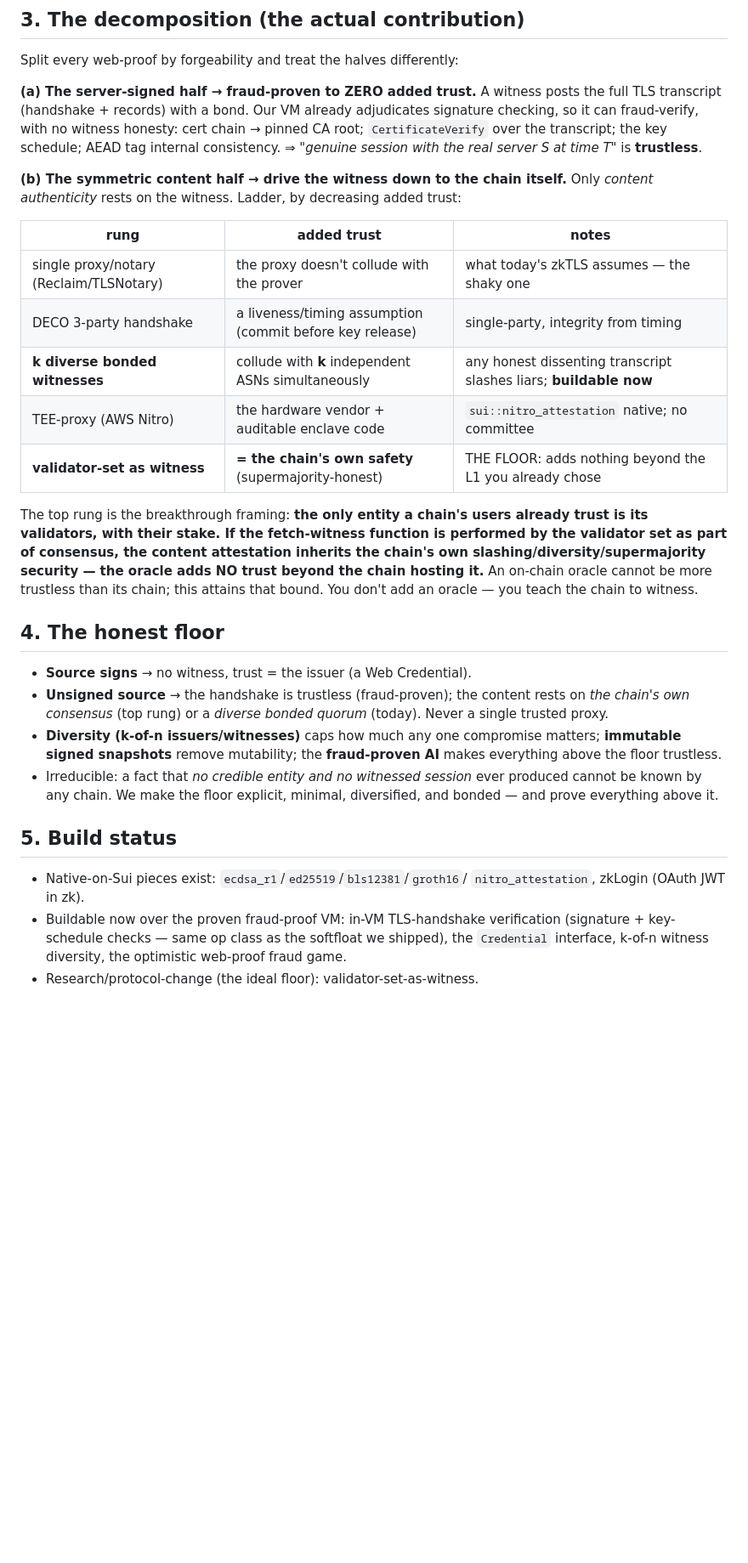
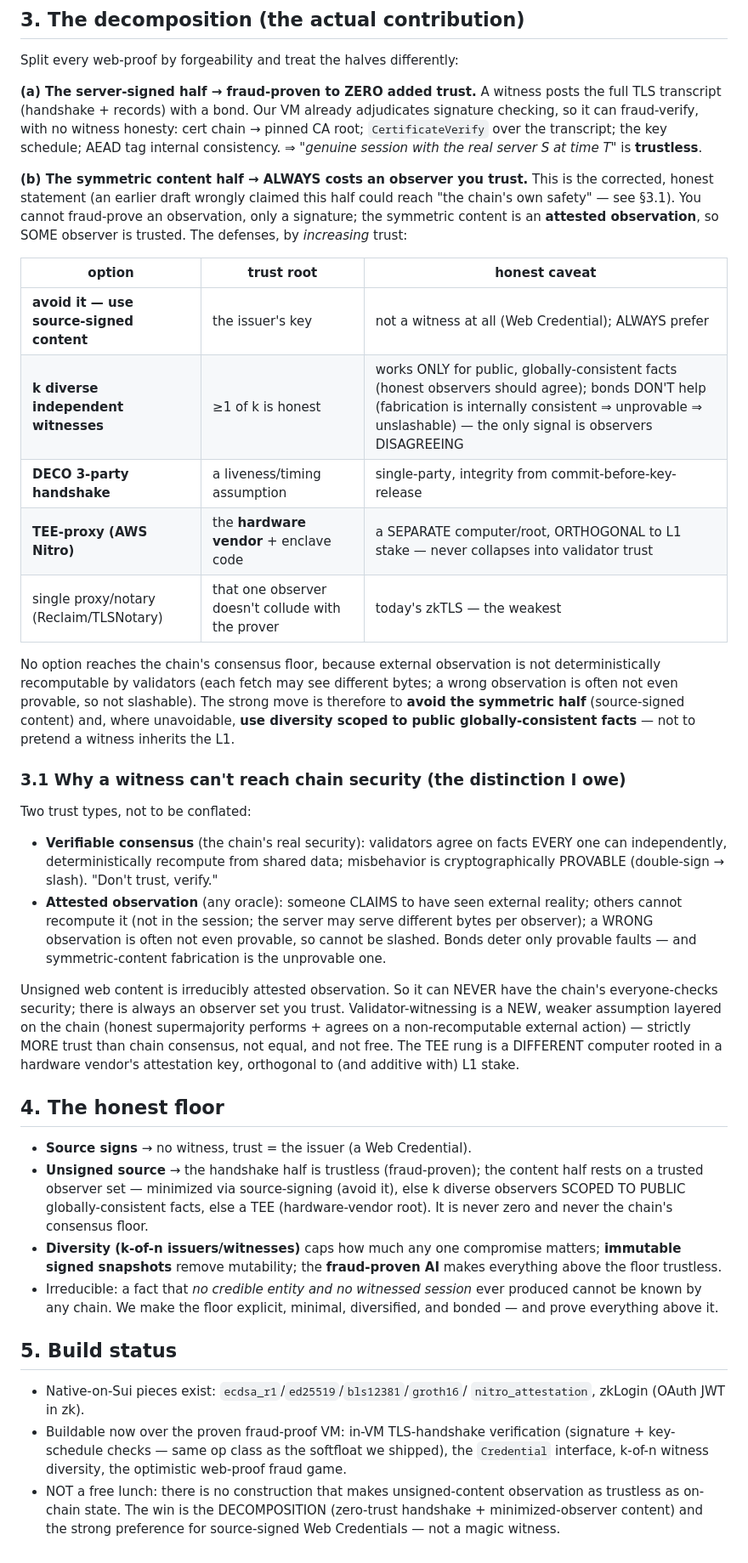
Before and after one commit to avalias/veritas, a Markdown page: WEBPROOFS.md, the part around the change. Shown at 85% size. GitHub-like rendering; blank space fills up the shorter version.

Commit message:
WEBPROOFS: correct a real error — observation != consensus; TEE != L1
Conceded (user caught it): I conflated verifiable consensus with attested
observation and wrongly claimed validator-witnessing reaches "the chain's
own safety / adds nothing," and put TEE on the same ladder as if it
collapsed into validator trust.

Corrections:
- Verifiable consensus (everyone recomputes; misbehavior PROVABLE ⇒
  slashable) vs attested observation (claimed external reality; not
  recomputable; a wrong observation is often UNPROVABLE ⇒ unslashable).
  Unsigned web content is irreducibly the latter ⇒ can NEVER reach the
  chain's everyone-checks security; there is always a trusted observer set.
- Validator-witnessing is a NEW, weaker, ADDITIONAL assumption layered on
  the chain — strictly more trust than consensus, not equal, not free.
- TEE is a SEPARATE computer rooted in the HARDWARE VENDOR's attestation
  key, orthogonal to and additive with L1 stake — it does not collapse
  into validator trust.
- Bonds deter only PROVABLE faults; symmetric-content fabrication is
  internally consistent ⇒ unprovable ⇒ the only real defense is independent
  observers DISAGREEING, which works ONLY for public, globally-consistent
  facts (refuse personalized/geo/A-B content).

What survives strong and unchanged: the decomposition (fraud-prove the
asymmetric handshake to zero trust; the symmetric content always needs an
observer) and the strong preference for source-signed Web Credentials.

```diff
--- a/WEBPROOFS.md
+++ b/WEBPROOFS.md
@@ -53,32 +53,59 @@ no witness honesty: cert chain → pinned CA root; `CertificateVerify` over
 the transcript; the key schedule; AEAD tag internal consistency. ⇒
 *"genuine session with the real server S at time T"* is **trustless**.
 
-**(b) The symmetric content half → drive the witness down to the chain
-itself.** Only *content authenticity* rests on the witness. Ladder, by
-decreasing added trust:
+**(b) The symmetric content half → ALWAYS costs an observer you trust.**
+This is the corrected, honest statement (an earlier draft wrongly claimed
+this half could reach "the chain's own safety" — see §3.1). You cannot
+fraud-prove an observation, only a signature; the symmetric content is an
+**attested observation**, so SOME observer is trusted. The defenses, by
+*increasing* trust:
 
-| rung | added trust | notes |
+| option | trust root | honest caveat |
 |---|---|---|
-| single proxy/notary (Reclaim/TLSNotary) | the proxy doesn't collude with the prover | what today's zkTLS assumes — the shaky one |
-| DECO 3-party handshake | a liveness/timing assumption (commit before key release) | single-party, integrity from timing |
-| **k diverse bonded witnesses** | collude with **k** independent ASNs simultaneously | any honest dissenting transcript slashes liars; **buildable now** |
-| TEE-proxy (AWS Nitro) | the hardware vendor + auditable enclave code | `sui::nitro_attestation` native; no committee |
-| **validator-set as witness** | **= the chain's own safety** (supermajority-honest) | THE FLOOR: adds nothing beyond the L1 you already chose |
+| **avoid it — use source-signed content** | the issuer's key | not a witness at all (Web Credential); ALWAYS prefer |
+| **k diverse independent witnesses** | ≥1 of k is honest | works ONLY for public, globally-consistent facts (honest observers should agree); bonds DON'T help (fabrication is internally consistent ⇒ unprovable ⇒ unslashable) — the only signal is observers DISAGREEING |
+| **DECO 3-party handshake** | a liveness/timing assumption | single-party, integrity from commit-before-key-release |
+| **TEE-proxy (AWS Nitro)** | the **hardware vendor** + enclave code | a SEPARATE computer/root, ORTHOGONAL to L1 stake — never collapses into validator trust |
+| single proxy/notary (Reclaim/TLSNotary) | that one observer doesn't collude with the prover | today's zkTLS — the weakest |
 
-The top rung is the breakthrough framing: **the only entity a chain's users
-already trust is its validators, with their stake. If the fetch-witness
-function is performed by the validator set as part of consensus, the
-content attestation inherits the chain's own slashing/diversity/supermajority
-security — the oracle adds NO trust beyond the chain hosting it.** An
-on-chain oracle cannot be more trustless than its chain; this attains that
-bound. You don't add an oracle — you teach the chain to witness.
+No option reaches the chain's consensus floor, because external observation
+is not deterministically recomputable by validators (each fetch may see
+different bytes; a wrong observation is often not even provable, so not
+slashable). The strong move is therefore to **avoid the symmetric half**
+(source-signed content) and, where unavoidable, **use diversity scoped to
+public globally-consistent facts** — not to pretend a witness inherits the
+L1.
+
+### 3.1 Why a witness can't reach chain security (the distinction I owe)
+
+Two trust types, not to be conflated:
+
+- **Verifiable consensus** (the chain's real security): validators agree
+  on facts EVERY one can independently, deterministically recompute from
+  shared data; misbehavior is cryptographically PROVABLE (double-sign →
+  slash). "Don't trust, verify."
+- **Attested observation** (any oracle): someone CLAIMS to have seen
+  external reality; others cannot recompute it (not in the session; the
+  server may serve different bytes per observer); a WRONG observation is
+  often not even provable, so cannot be slashed. Bonds deter only provable
+  faults — and symmetric-content fabrication is the unprovable one.
+
+Unsigned web content is irreducibly attested observation. So it can NEVER
+have the chain's everyone-checks security; there is always an observer set
+you trust. Validator-witnessing is a NEW, weaker assumption layered on the
+chain (honest supermajority performs + agrees on a non-recomputable
+external action) — strictly MORE trust than chain consensus, not equal,
+and not free. The TEE rung is a DIFFERENT computer rooted in a hardware
+vendor's attestation key, orthogonal to (and additive with) L1 stake.
 
 ## 4. The honest floor
 
 - **Source signs** → no witness, trust = the issuer (a Web Credential).
-- **Unsigned source** → the handshake is trustless (fraud-proven); the
-  content rests on *the chain's own consensus* (top rung) or a *diverse
-  bonded quorum* (today). Never a single trusted proxy.
+- **Unsigned source** → the handshake half is trustless (fraud-proven);
+  the content half rests on a trusted observer set — minimized via
+  source-signing (avoid it), else k diverse observers SCOPED TO PUBLIC
+  globally-consistent facts, else a TEE (hardware-vendor root). It is never
+  zero and never the chain's consensus floor.
 - **Diversity (k-of-n issuers/witnesses)** caps how much any one
   compromise matters; **immutable signed snapshots** remove mutability;
   the **fraud-proven AI** makes everything above the floor trustless.
@@ -94,4 +121,7 @@ bound. You don't add an oracle — you teach the chain to witness.
   verification (signature + key-schedule checks — same op class as the
   softfloat we shipped), the `Credential` interface, k-of-n witness
   diversity, the optimistic web-proof fraud game.
-- Research/protocol-change (the ideal floor): validator-set-as-witness.
+- NOT a free lunch: there is no construction that makes unsigned-content
+  observation as trustless as on-chain state. The win is the DECOMPOSITION
+  (zero-trust handshake + minimized-observer content) and the strong
+  preference for source-signed Web Credentials — not a magic witness.
```
